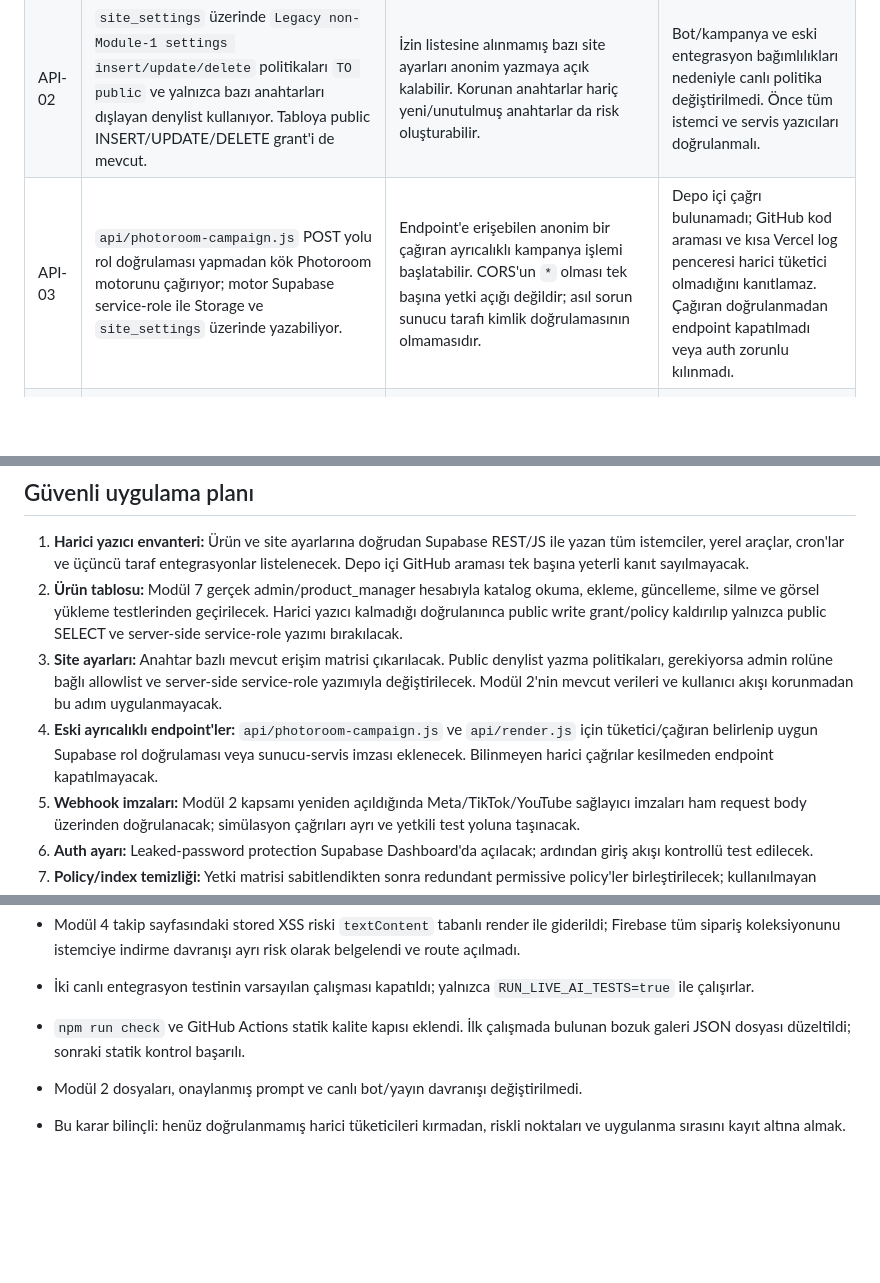
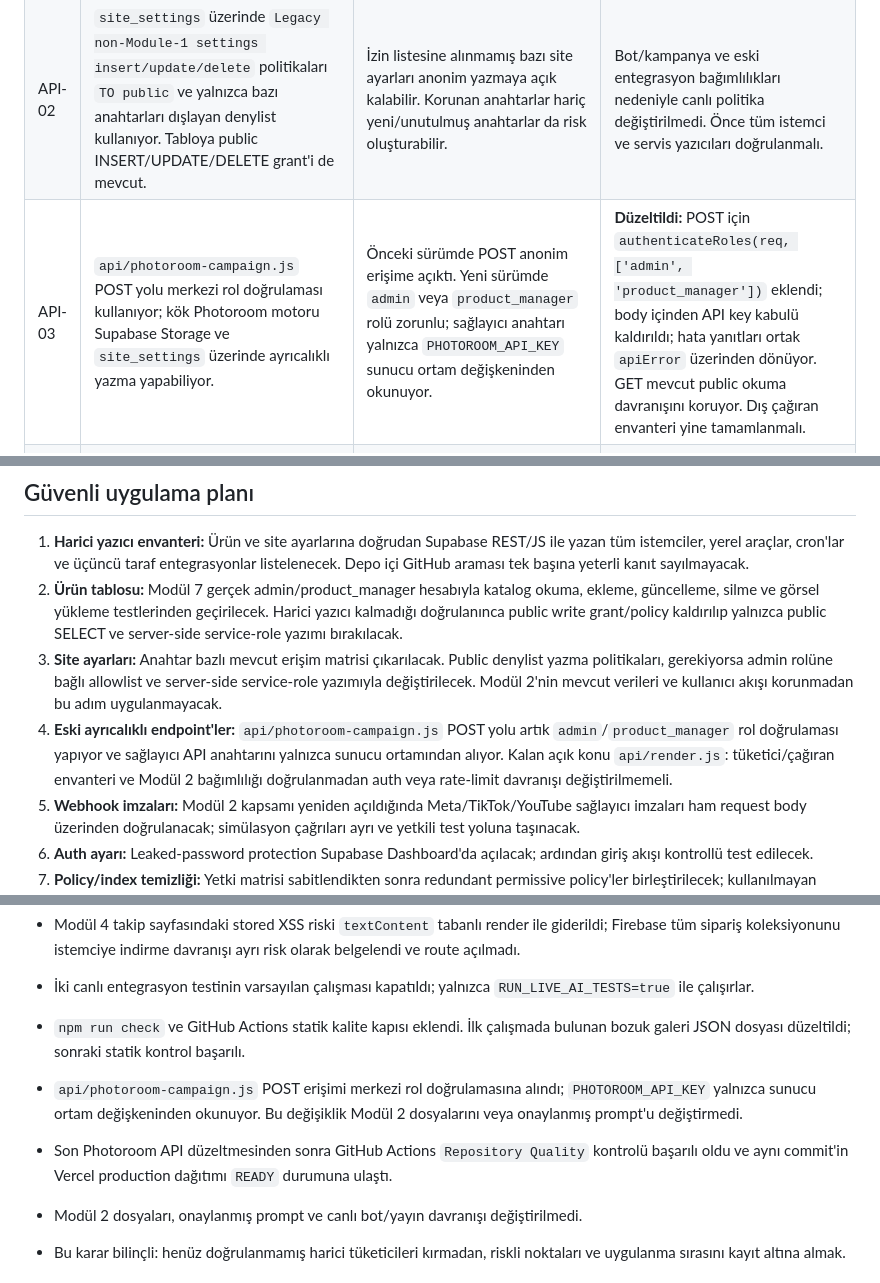
Before and after one commit to Andromeda012/Insta_Deployment, a Markdown page: docs/api-security-audit.md, 3 parts joined by grey strips. Rendered like a GitHub page; blank space fills up the shorter version.

Commit message:
docs: sync API security audit with campaign fix

```diff
--- a/docs/api-security-audit.md
+++ b/docs/api-security-audit.md
@@ -18,7 +18,7 @@ Bunları doğrudan canlıda kapatmak, bilinmeyen harici entegrasyonları veya do
 |---|---|---|---|
 | API-01 | `public.products` tablosunda `Public full access on products` politikası `TO public USING (true) WITH CHECK (true)` olarak etkin; ayrıca `public` rolüne INSERT/UPDATE/DELETE grant'i var. | Anonim istemciye yalnızca katalog okuma değil, ürün verisini değiştirme/silme imkânı verebilir. | Canlı RLS/grant değiştirilmedi. Modül 7'nin yazma akışı `/api/module7` üzerinden, server-side service-role ile çalışıyor; ancak tüm harici yazıcılar ve gerçek yetkili kullanıcı akışı henüz kanıtlanmadı. |
 | API-02 | `site_settings` üzerinde `Legacy non-Module-1 settings insert/update/delete` politikaları `TO public` ve yalnızca bazı anahtarları dışlayan denylist kullanıyor. Tabloya public INSERT/UPDATE/DELETE grant'i de mevcut. | İzin listesine alınmamış bazı site ayarları anonim yazmaya açık kalabilir. Korunan anahtarlar hariç yeni/unutulmuş anahtarlar da risk oluşturabilir. | Bot/kampanya ve eski entegrasyon bağımlılıkları nedeniyle canlı politika değiştirilmedi. Önce tüm istemci ve servis yazıcıları doğrulanmalı. |
-| API-03 | `api/photoroom-campaign.js` POST yolu rol doğrulaması yapmadan kök Photoroom motorunu çağırıyor; motor Supabase service-role ile Storage ve `site_settings` üzerinde yazabiliyor. | Endpoint'e erişebilen anonim bir çağıran ayrıcalıklı kampanya işlemi başlatabilir. CORS'un `*` olması tek başına yetki açığı değildir; asıl sorun sunucu tarafı kimlik doğrulamasının olmamasıdır. | Depo içi çağrı bulunamadı; GitHub kod araması ve kısa Vercel log penceresi harici tüketici olmadığını kanıtlamaz. Çağıran doğrulanmadan endpoint kapatılmadı veya auth zorunlu kılınmadı. |
+| API-03 | `api/photoroom-campaign.js` POST yolu merkezi rol doğrulaması kullanıyor; kök Photoroom motoru Supabase Storage ve `site_settings` üzerinde ayrıcalıklı yazma yapabiliyor. | Önceki sürümde POST anonim erişime açıktı. Yeni sürümde `admin` veya `product_manager` rolü zorunlu; sağlayıcı anahtarı yalnızca `PHOTOROOM_API_KEY` sunucu ortam değişkeninden okunuyor. | **Düzeltildi:** POST için `authenticateRoles(req, ['admin', 'product_manager'])` eklendi; body içinden API key kabulü kaldırıldı; hata yanıtları ortak `apiError` üzerinden dönüyor. GET mevcut public okuma davranışını koruyor. Dış çağıran envanteri yine tamamlanmalı. |
 | API-04 | `api/render.js` GET/POST üzerinden SVG render ediyor; TikTok POST akışında `SUPABASE_SERVICE_ROLE_KEY` mevcutsa `media/tiktok/` alanına yükleme yapabiliyor. Handler'da merkezi rol doğrulaması görünmüyor. | Açık render/upload yüzeyi maliyet, kaynak tüketimi ve depolama kötüye kullanımı doğurabilir. | Endpoint'in harici tüketicisi ve beklenen erişim modeli netleşmeden auth eklenmedi; aksi hâlde çalışan entegrasyon kırılabilir. |
 | API-09 | `storage.objects` üzerinde `media` bucket'ı için public SELECT ve belirli klasörler HARİÇ public INSERT/UPDATE/DELETE politikaları etkin. | Yeni veya listede olmayan klasörler varsayılan olarak anonim yükleme/değiştirme/silmeye açık kalabilir. | Modül 2 medya akışları korunarak, kullanılan klasörlerin tam envanteri çıkarılmadan policy daraltılmadı.
 
@@ -50,7 +50,7 @@ Bunları doğrudan canlıda kapatmak, bilinmeyen harici entegrasyonları veya do
 1. **Harici yazıcı envanteri:** Ürün ve site ayarlarına doğrudan Supabase REST/JS ile yazan tüm istemciler, yerel araçlar, cron'lar ve üçüncü taraf entegrasyonlar listelenecek. Depo içi GitHub araması tek başına yeterli kanıt sayılmayacak.
 2. **Ürün tablosu:** Modül 7 gerçek admin/product_manager hesabıyla katalog okuma, ekleme, güncelleme, silme ve görsel yükleme testlerinden geçirilecek. Harici yazıcı kalmadığı doğrulanınca public write grant/policy kaldırılıp yalnızca public SELECT ve server-side service-role yazımı bırakılacak.
 3. **Site ayarları:** Anahtar bazlı mevcut erişim matrisi çıkarılacak. Public denylist yazma politikaları, gerekiyorsa admin rolüne bağlı allowlist ve server-side service-role yazımıyla değiştirilecek. Modül 2'nin mevcut verileri ve kullanıcı akışı korunmadan bu adım uygulanmayacak.
-4. **Eski ayrıcalıklı endpoint'ler:** `api/photoroom-campaign.js` ve `api/render.js` için tüketici/çağıran belirlenip uygun Supabase rol doğrulaması veya sunucu-servis imzası eklenecek. Bilinmeyen harici çağrılar kesilmeden endpoint kapatılmayacak.
+4. **Eski ayrıcalıklı endpoint'ler:** `api/photoroom-campaign.js` POST yolu artık `admin`/`product_manager` rol doğrulaması yapıyor ve sağlayıcı API anahtarını yalnızca sunucu ortamından alıyor. Kalan açık konu `api/render.js`: tüketici/çağıran envanteri ve Modül 2 bağımlılığı doğrulanmadan auth veya rate-limit davranışı değiştirilmemeli.
 5. **Webhook imzaları:** Modül 2 kapsamı yeniden açıldığında Meta/TikTok/YouTube sağlayıcı imzaları ham request body üzerinden doğrulanacak; simülasyon çağrıları ayrı ve yetkili test yoluna taşınacak.
 6. **Auth ayarı:** Leaked-password protection Supabase Dashboard'da açılacak; ardından giriş akışı kontrollü test edilecek.
 7. **Policy/index temizliği:** Yetki matrisi sabitlendikten sonra redundant permissive policy'ler birleştirilecek; kullanılmayan index'ler ancak gerçek sorgu istatistikleriyle teyit edilirse kaldırılacak.
@@ -63,6 +63,8 @@ Bunları doğrudan canlıda kapatmak, bilinmeyen harici entegrasyonları veya do
 - Modül 4 takip sayfasındaki stored XSS riski `textContent` tabanlı render ile giderildi; Firebase tüm sipariş koleksiyonunu istemciye indirme davranışı ayrı risk olarak belgelendi ve route açılmadı.
 - İki canlı entegrasyon testinin varsayılan çalışması kapatıldı; yalnızca `RUN_LIVE_AI_TESTS=true` ile çalışırlar.
 - `npm run check` ve GitHub Actions statik kalite kapısı eklendi. İlk çalışmada bulunan bozuk galeri JSON dosyası düzeltildi; sonraki statik kontrol başarılı.
+- `api/photoroom-campaign.js` POST erişimi merkezi rol doğrulamasına alındı; `PHOTOROOM_API_KEY` yalnızca sunucu ortam değişkeninden okunuyor. Bu değişiklik Modül 2 dosyalarını veya onaylanmış prompt'u değiştirmedi.
+- Son Photoroom API düzeltmesinden sonra GitHub Actions `Repository Quality` kontrolü başarılı oldu ve aynı commit'in Vercel production dağıtımı `READY` durumuna ulaştı.
 - Modül 2 dosyaları, onaylanmış prompt ve canlı bot/yayın davranışı değiştirilmedi.
 - Bu karar bilinçli: henüz doğrulanmamış harici tüketicileri kırmadan, riskli noktaları ve uygulanma sırasını kayıt altına almak.
 
```
